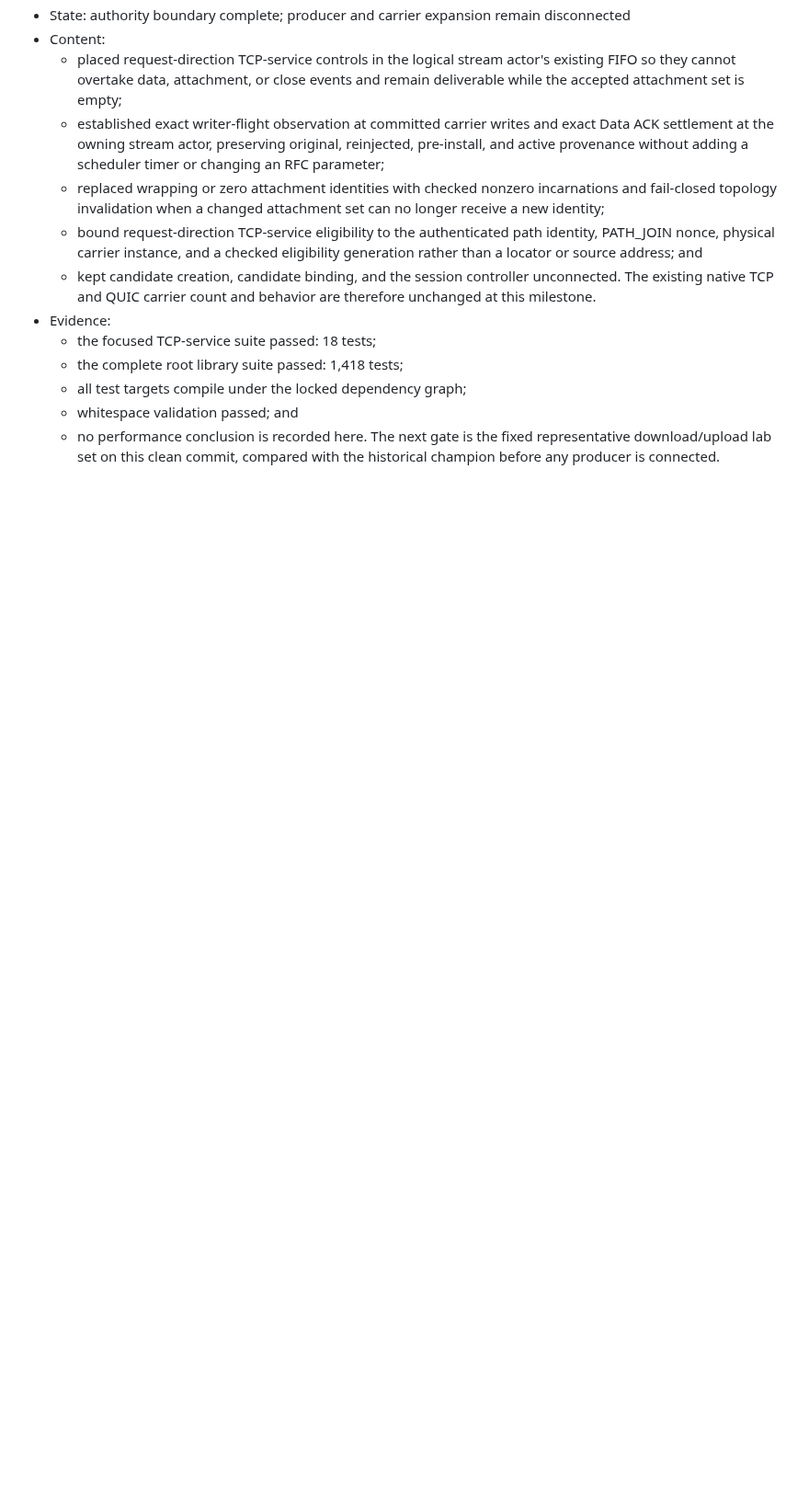
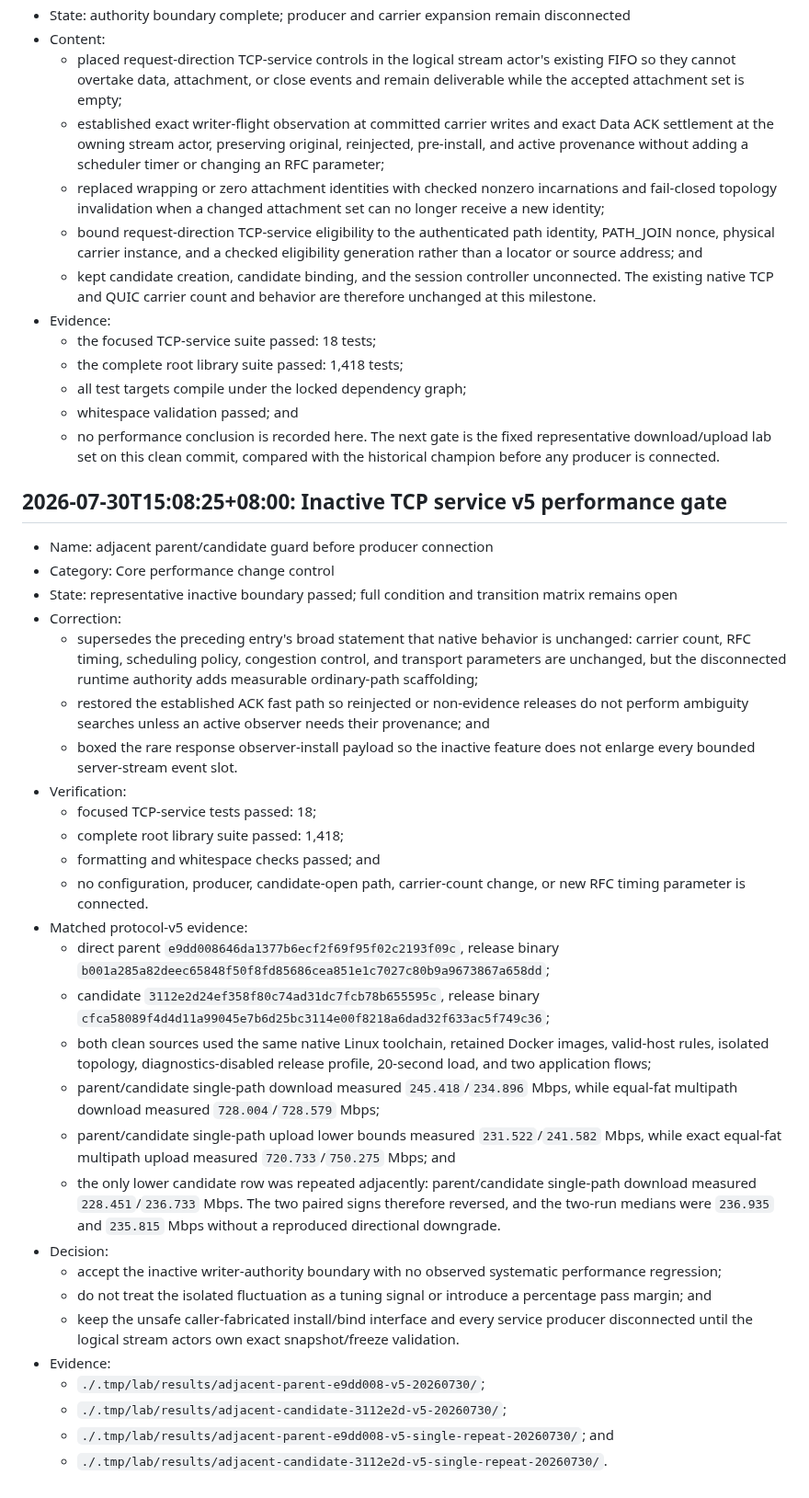
Before and after one commit to mnihyc/mptunnel, a Markdown page: PROGRESS.md, the part around the change. Shown at 92% size. Rendered like a GitHub page; blank space fills up the shorter version.

Commit message:
docs: record inactive TCP service performance gate

```diff
--- a/PROGRESS.md
+++ b/PROGRESS.md
@@ -2237,3 +2237,57 @@ entry is authoritative.
   - no performance conclusion is recorded here. The next gate is the fixed
     representative download/upload lab set on this clean commit, compared
     with the historical champion before any producer is connected.
+
+## 2026-07-30T15:08:25+08:00: Inactive TCP service v5 performance gate
+
+- Name: adjacent parent/candidate guard before producer connection
+- Category: Core performance change control
+- State: representative inactive boundary passed; full condition and
+  transition matrix remains open
+- Correction:
+  - supersedes the preceding entry's broad statement that native behavior is
+    unchanged: carrier count, RFC timing, scheduling policy, congestion
+    control, and transport parameters are unchanged, but the disconnected
+    runtime authority adds measurable ordinary-path scaffolding;
+  - restored the established ACK fast path so reinjected or non-evidence
+    releases do not perform ambiguity searches unless an active observer needs
+    their provenance; and
+  - boxed the rare response observer-install payload so the inactive feature
+    does not enlarge every bounded server-stream event slot.
+- Verification:
+  - focused TCP-service tests passed: 18;
+  - complete root library suite passed: 1,418;
+  - formatting and whitespace checks passed; and
+  - no configuration, producer, candidate-open path, carrier-count change, or
+    new RFC timing parameter is connected.
+- Matched protocol-v5 evidence:
+  - direct parent `e9dd008646da1377b6ecf2f69f95f02c2193f09c`, release
+    binary `b001a285a82deec65848f50f8fd85686cea851e1c7027c80b9a9673867a658dd`;
+  - candidate `3112e2d24ef358f80c74ad31dc7fcb78b655595c`, release binary
+    `cfca58089f4d4d11a99045e7b6d25bc3114e00f8218a6dad32f633ac5f749c36`;
+  - both clean sources used the same native Linux toolchain, retained Docker
+    images, valid-host rules, isolated topology, diagnostics-disabled release
+    profile, 20-second load, and two application flows;
+  - parent/candidate single-path download measured `245.418`/`234.896` Mbps,
+    while equal-fat multipath download measured `728.004`/`728.579` Mbps;
+  - parent/candidate single-path upload lower bounds measured
+    `231.522`/`241.582` Mbps, while exact equal-fat multipath upload measured
+    `720.733`/`750.275` Mbps; and
+  - the only lower candidate row was repeated adjacently: parent/candidate
+    single-path download measured `228.451`/`236.733` Mbps. The two paired
+    signs therefore reversed, and the two-run medians were `236.935` and
+    `235.815` Mbps without a reproduced directional downgrade.
+- Decision:
+  - accept the inactive writer-authority boundary with no observed systematic
+    performance regression;
+  - do not treat the isolated fluctuation as a tuning signal or introduce a
+    percentage pass margin; and
+  - keep the unsafe caller-fabricated install/bind interface and every service
+    producer disconnected until the logical stream actors own exact
+    snapshot/freeze validation.
+- Evidence:
+  - `./.tmp/lab/results/adjacent-parent-e9dd008-v5-20260730/`;
+  - `./.tmp/lab/results/adjacent-candidate-3112e2d-v5-20260730/`;
+  - `./.tmp/lab/results/adjacent-parent-e9dd008-v5-single-repeat-20260730/`;
+    and
+  - `./.tmp/lab/results/adjacent-candidate-3112e2d-v5-single-repeat-20260730/`.
```
